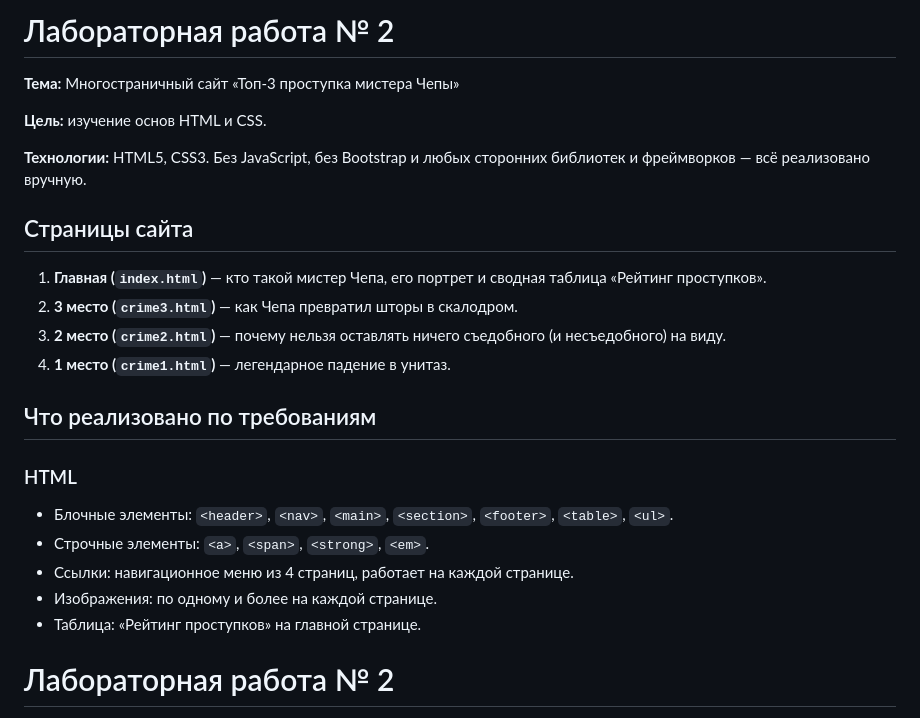
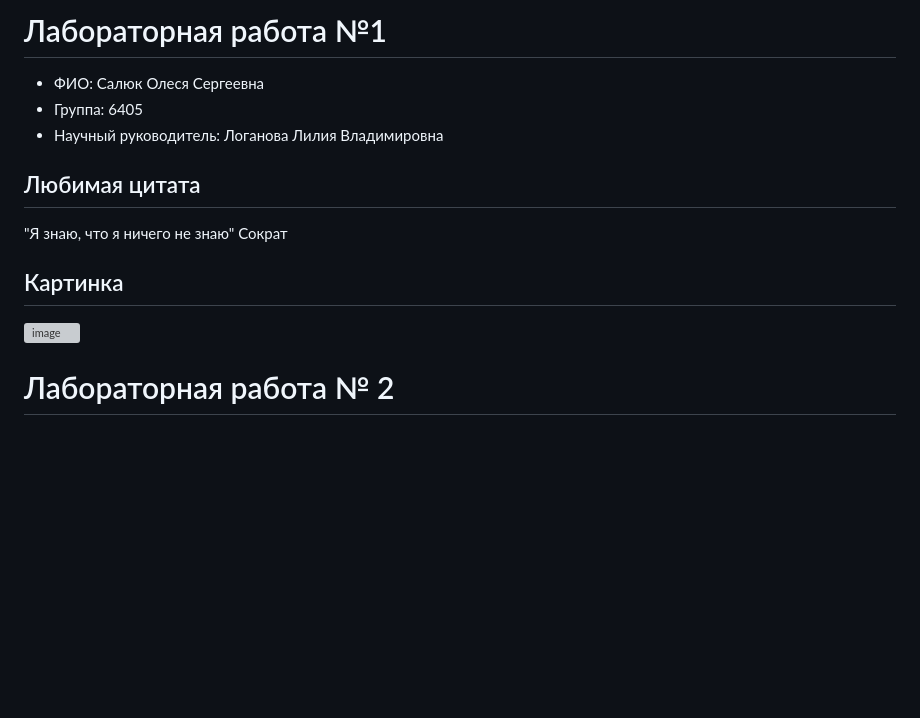
Before and after one commit to ciomnosci/web6405-salyuk_os, a Markdown page: README.md, the part around the change. Rendered like a GitHub page; blank space fills up the shorter version; grey boxes are pictures that could not be loaded.

```diff
--- a/README.md
+++ b/README.md
@@ -1,30 +1,13 @@
-# Лабораторная работа № 2
+# Лабораторная работа №1
+- ФИО: Салюк Олеся Сергеевна
+- Группа: 6405
+- Научный руководитель: Логанова Лилия Владимировна
 
-**Тема:** Многостраничный сайт «Топ-3 проступка мистера Чепы»
+## Любимая цитата
+"Я знаю, что я ничего не знаю" Сократ
 
-**Цель:** изучение основ HTML и CSS.
-
-**Технологии:** HTML5, CSS3. Без JavaScript, без Bootstrap и любых
-сторонних библиотек и фреймворков — всё реализовано вручную.
-
-## Страницы сайта
-
-1. **Главная (`index.html`)** — кто такой мистер Чепа, его портрет
-   и сводная таблица «Рейтинг проступков».
-2. **3 место (`crime3.html`)** — как Чепа превратил шторы в скалодром.
-3. **2 место (`crime2.html`)** — почему нельзя оставлять ничего съедобного
-   (и несъедобного) на виду.
-4. **1 место (`crime1.html`)** — легендарное падение в унитаз.
-
-## Что реализовано по требованиям
-
-### HTML
-- Блочные элементы: `<header>`, `<nav>`, `<main>`, `<section>`, `<footer>`,
-  `<table>`, `<ul>`.
-- Строчные элементы: `<a>`, `<span>`, `<strong>`, `<em>`.
-- Ссылки: навигационное меню из 4 страниц, работает на каждой странице.
-- Изображения: по одному и более на каждой странице.
-- Таблица: «Рейтинг проступков» на главной странице.
+## Картинка
+<img width="735" height="546" alt="image" src="https://github.com/user-attachments/assets/9c6b5cf6-4b5f-417f-a384-6efbda539b4f" />
 
 # Лабораторная работа № 2
 
```
